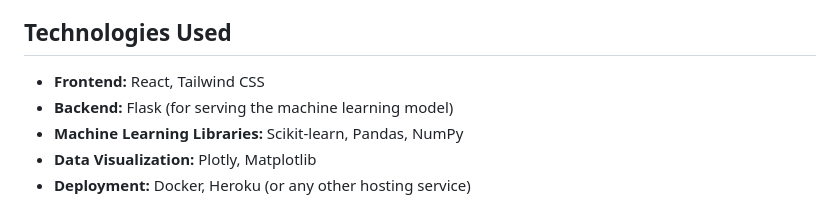
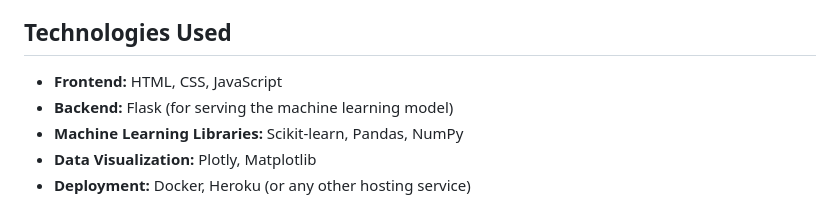
Before and after one commit to Sheris-Milly/Cancer_Predection_App, a Markdown page: ReadMe.md, the part around the change. Drawn GitHub-style.

```diff
--- a/ReadMe.md
+++ b/ReadMe.md
@@ -24,7 +24,7 @@ Welcome to the **Cancer Prediction App**! This application leverages machine lea
 
 ## Technologies Used
 
-- **Frontend:** React, Tailwind CSS
+- **Frontend:** HTML, CSS, JavaScript
 - **Backend:** Flask (for serving the machine learning model)
 - **Machine Learning Libraries:** Scikit-learn, Pandas, NumPy
 - **Data Visualization:** Plotly, Matplotlib
```
